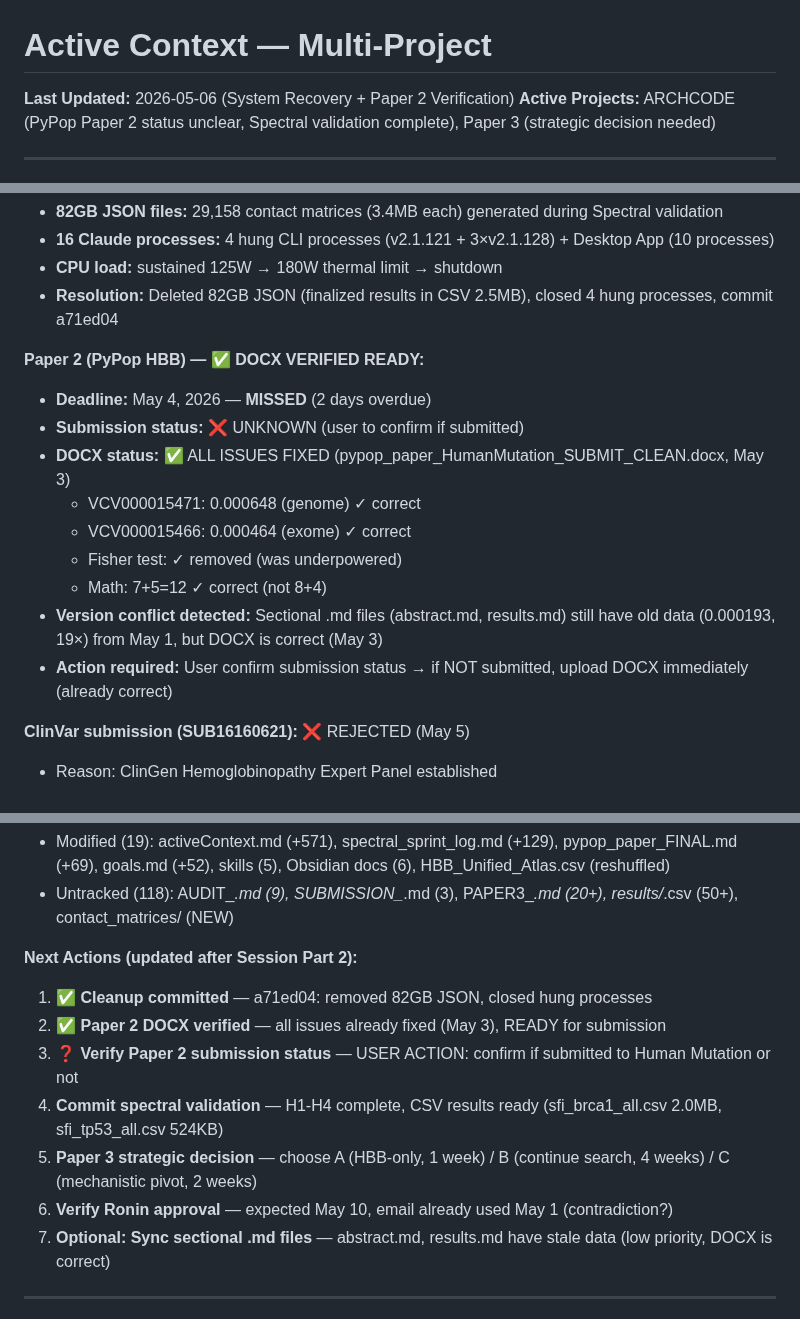
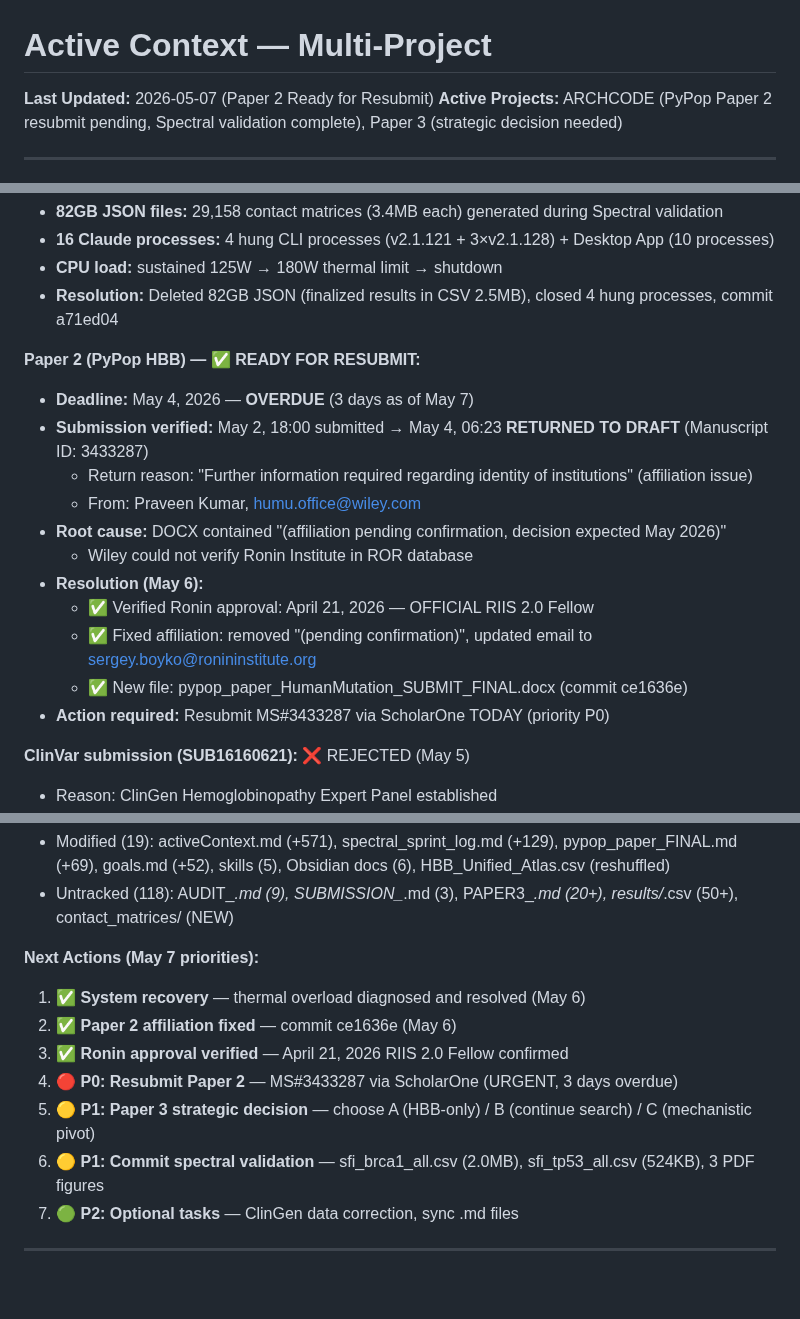
Before and after one commit to sergeeey/ARCHCODE, a Markdown page: .claude/memory/activeContext.md, 3 parts joined by grey strips. Drawn GitHub-style; blank space fills up the shorter version.

Commit message:
docs(memory): May 7 update — Paper 2 ready for resubmit
- Paper 2 submission verified: May 2 submitted → May 4 returned (affiliation issue)
- Ronin approval confirmed: April 21, 2026 RIIS 2.0 Fellow
- Affiliation fixed: 2e12fd4 (removed pending, updated email)
- Priority: P0 resubmit MS#3433287 (3 days overdue)

```diff
--- a/.claude/memory/activeContext.md
+++ b/.claude/memory/activeContext.md
@@ -1,7 +1,7 @@
 # Active Context — Multi-Project
 
-**Last Updated:** 2026-05-06 (System Recovery + Paper 2 Verification)
-**Active Projects:** ARCHCODE (PyPop Paper 2 status unclear, Spectral validation complete), Paper 3 (strategic decision needed)
+**Last Updated:** 2026-05-07 (Paper 2 Ready for Resubmit)
+**Active Projects:** ARCHCODE (PyPop Paper 2 resubmit pending, Spectral validation complete), Paper 3 (strategic decision needed)
 
 ---
 
@@ -15,16 +15,18 @@
 - **CPU load:** sustained 125W → 180W thermal limit → shutdown
 - **Resolution:** Deleted 82GB JSON (finalized results in CSV 2.5MB), closed 4 hung processes, commit a71ed04
 
-**Paper 2 (PyPop HBB) — ✅ DOCX VERIFIED READY:**
-- **Deadline:** May 4, 2026 — **MISSED** (2 days overdue)
-- **Submission status:** ❌ UNKNOWN (user to confirm if submitted)
-- **DOCX status:** ✅ ALL ISSUES FIXED (pypop_paper_HumanMutation_SUBMIT_CLEAN.docx, May 3)
-  - VCV000015471: 0.000648 (genome) ✓ correct
-  - VCV000015466: 0.000464 (exome) ✓ correct
-  - Fisher test: ✓ removed (was underpowered)
-  - Math: 7+5=12 ✓ correct (not 8+4)
-- **Version conflict detected:** Sectional .md files (abstract.md, results.md) still have old data (0.000193, 19×) from May 1, but DOCX is correct (May 3)
-- **Action required:** User confirm submission status → if NOT submitted, upload DOCX immediately (already correct)
+**Paper 2 (PyPop HBB) — ✅ READY FOR RESUBMIT:**
+- **Deadline:** May 4, 2026 — **OVERDUE** (3 days as of May 7)
+- **Submission verified:** May 2, 18:00 submitted → May 4, 06:23 **RETURNED TO DRAFT** (Manuscript ID: 3433287)
+  - Return reason: "Further information required regarding identity of institutions" (affiliation issue)
+  - From: Praveen Kumar, humu.office@wiley.com
+- **Root cause:** DOCX contained "(affiliation pending confirmation, decision expected May 2026)"
+  - Wiley could not verify Ronin Institute in ROR database
+- **Resolution (May 6):**
+  - ✅ Verified Ronin approval: April 21, 2026 — OFFICIAL RIIS 2.0 Fellow
+  - ✅ Fixed affiliation: removed "(pending confirmation)", updated email to sergey.boyko@ronininstitute.org
+  - ✅ New file: pypop_paper_HumanMutation_SUBMIT_FINAL.docx (commit ce1636e)
+- **Action required:** Resubmit MS#3433287 via ScholarOne TODAY (priority P0)
 
 **ClinVar submission (SUB16160621):** ❌ REJECTED (May 5)
 - Reason: ClinGen Hemoglobinopathy Expert Panel established
@@ -77,14 +79,14 @@
 - Modified (19): activeContext.md (+571), spectral_sprint_log.md (+129), pypop_paper_FINAL.md (+69), goals.md (+52), skills (5), Obsidian docs (6), HBB_Unified_Atlas.csv (reshuffled)
 - Untracked (118): AUDIT_*.md (9), SUBMISSION_*.md (3), PAPER3_*.md (20+), results/*.csv (50+), contact_matrices/ (NEW)
 
-**Next Actions (updated after Session Part 2):**
-1. ✅ **Cleanup committed** — a71ed04: removed 82GB JSON, closed hung processes
-2. ✅ **Paper 2 DOCX verified** — all issues already fixed (May 3), READY for submission
-3. ❓ **Verify Paper 2 submission status** — USER ACTION: confirm if submitted to Human Mutation or not
-4. **Commit spectral validation** — H1-H4 complete, CSV results ready (sfi_brca1_all.csv 2.0MB, sfi_tp53_all.csv 524KB)
-5. **Paper 3 strategic decision** — choose A (HBB-only, 1 week) / B (continue search, 4 weeks) / C (mechanistic pivot, 2 weeks)
-6. **Verify Ronin approval** — expected May 10, email already used May 1 (contradiction?)
-7. **Optional: Sync sectional .md files** — abstract.md, results.md have stale data (low priority, DOCX is correct)
+**Next Actions (May 7 priorities):**
+1. ✅ **System recovery** — thermal overload diagnosed and resolved (May 6)
+2. ✅ **Paper 2 affiliation fixed** — commit ce1636e (May 6)
+3. ✅ **Ronin approval verified** — April 21, 2026 RIIS 2.0 Fellow confirmed
+4. 🔴 **P0: Resubmit Paper 2** — MS#3433287 via ScholarOne (URGENT, 3 days overdue)
+5. 🟡 **P1: Paper 3 strategic decision** — choose A (HBB-only) / B (continue search) / C (mechanistic pivot)
+6. 🟡 **P1: Commit spectral validation** — sfi_brca1_all.csv (2.0MB), sfi_tp53_all.csv (524KB), 3 PDF figures
+7. 🟢 **P2: Optional tasks** — ClinGen data correction, sync .md files
 
 ---
 
```
Also changed, not shown: other parts of .claude/memory/activeContext.md (+2 -0 lines).
